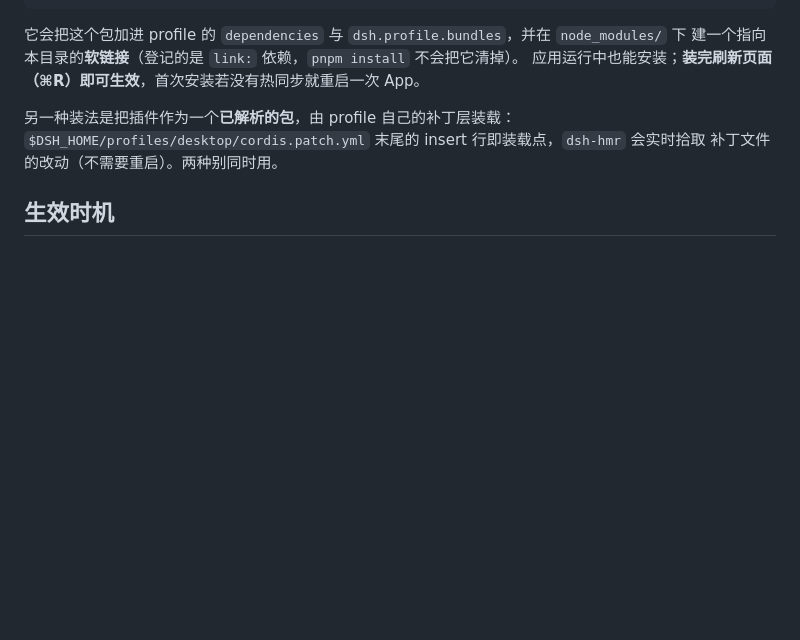
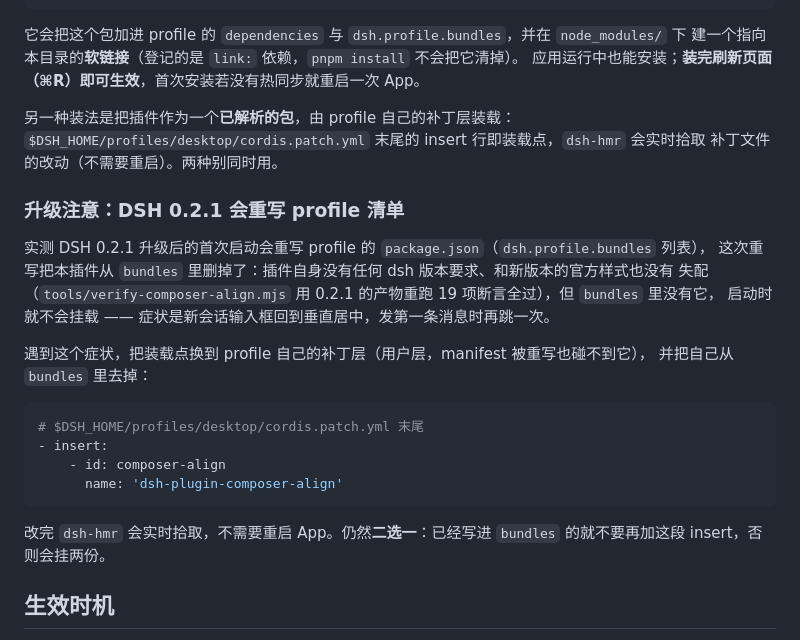
Before and after one commit to daoyu1993-lab/dsh-plugin-composer-align, a Markdown page: README.md, the part around the change. GitHub-like rendering; blank space fills up the shorter version.

Commit message:
docs: note that the 0.2.1 upgrade drops this bundle from the profile manifest
The upgrade rewrote dsh.profile.bundles and removed this plugin even though
it declares no dsh version requirement. Record the symptom (New Session
composer back to centred) and the durable fix: mount the insert from the
profile's own patch layer, which the manifest rewrite does not touch.

````diff
--- a/README.md
+++ b/README.md
@@ -99,6 +99,26 @@ dsh plugin --profile desktop add "github:daoyu1993-lab/dsh-plugin-composer-align
 `$DSH_HOME/profiles/desktop/cordis.patch.yml` 末尾的 insert 行即装载点，`dsh-hmr` 会实时拾取
 补丁文件的改动（不需要重启）。两种别同时用。
 
+### 升级注意：DSH 0.2.1 会重写 profile 清单
+
+实测 DSH 0.2.1 升级后的首次启动会重写 profile 的 `package.json`（`dsh.profile.bundles` 列表），
+这次重写把本插件从 `bundles` 里删掉了：插件自身没有任何 dsh 版本要求、和新版本的官方样式也没有
+失配（`tools/verify-composer-align.mjs` 用 0.2.1 的产物重跑 19 项断言全过），但 `bundles` 里没有它，
+启动时就不会挂载 —— 症状是新会话输入框回到垂直居中，发第一条消息时再跳一次。
+
+遇到这个症状，把装载点换到 profile 自己的补丁层（用户层，manifest 被重写也碰不到它），
+并把自己从 `bundles` 里去掉：
+
+```yaml
+# $DSH_HOME/profiles/desktop/cordis.patch.yml 末尾
+- insert:
+    - id: composer-align
+      name: 'dsh-plugin-composer-align'
+```
+
+改完 `dsh-hmr` 会实时拾取，不需要重启 App。仍然**二选一**：已经写进 `bundles` 的就不要再加这段
+insert，否则会挂两份。
+
 ## 生效时机
 
 - **改插件源码（`client.js`）**：client 插件有热更新接收端，保存后**刷新页面即可**；本次实测
````
